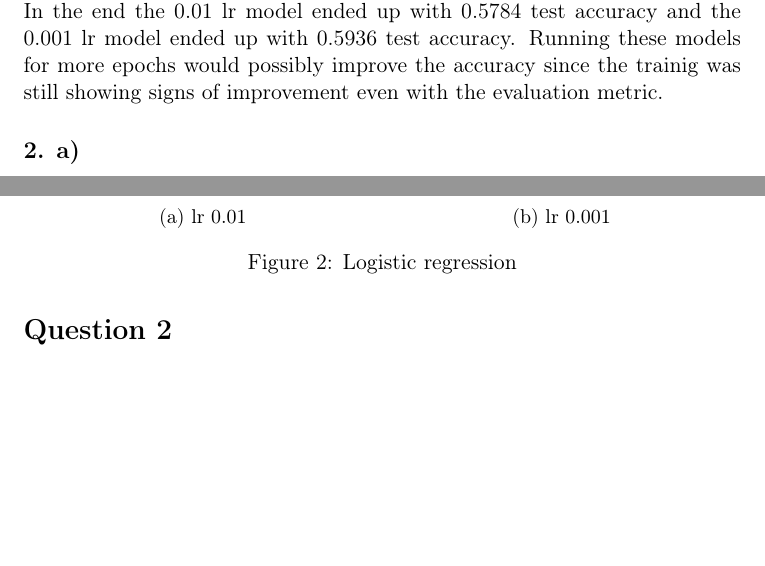
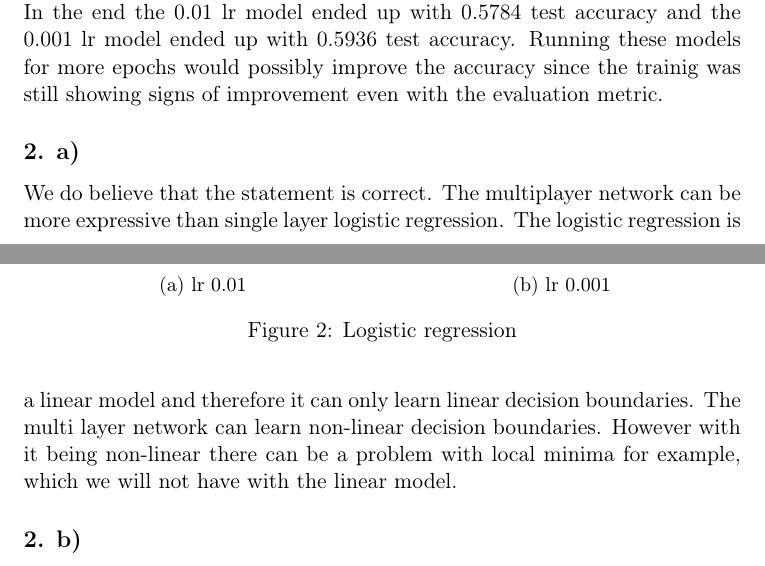
Before and after one commit to jaklvinc/deep-learning-ist, a LaTeX problem sheet (HW1/report.tex): two parts of pages 2 and 3 of 6 before the commit and two parts of pages 2 and 3 of 7 after it, joined at a grey line, cut so that both start at the same text, the shorter picture padded with empty space. Compiled offline with pdfLaTeX.

Commit message:
Respond to Q1.2.a

```diff
--- a/HW1/report.tex
+++ b/HW1/report.tex
@@ -73,7 +73,13 @@ Running these models for more epochs would possibly improve the accuracy since t
 \end{figure}
 
 \subsection{2. a)}
+We do believe that the statement is correct.
+The multiplayer network can be more expressive than single layer logistic regression.
+The logistic regression is a linear model and therefore it can only learn linear decision boundaries.
+The multi layer network can learn non-linear decision boundaries.
+However with it being non-linear there can be a problem with local minima for example, which we will not have with the linear model.
 \subsection{2. b)}
+
 \pagebreak
 \section{Question 2}
 \subsection{1.}
```
